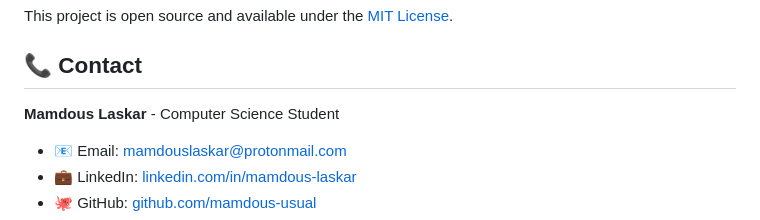
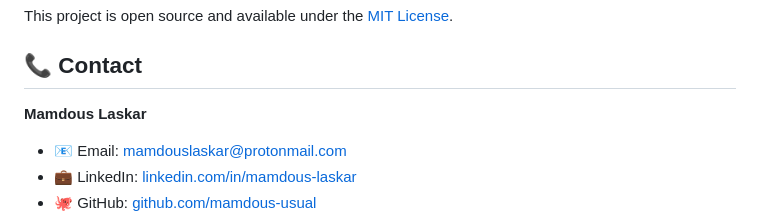
Before and after one commit to mamdous-usual/mamdous-usual.github.io, a Markdown page: README.md, the part around the change. Drawn GitHub-style.

```diff
--- a/README.md
+++ b/README.md
@@ -154,7 +154,7 @@ This project is open source and available under the [MIT License](LICENSE).
 
 ## 📞 Contact
 
-**Mamdous Laskar** - Computer Science Student
+**Mamdous Laskar**
 
 - 📧 Email: [mamdouslaskar@protonmail.com](mailto:mamdouslaskar@protonmail.com)
 - 💼 LinkedIn: [linkedin.com/in/mamdous-laskar](https://linkedin.com/in/mamdous-laskar)
```
